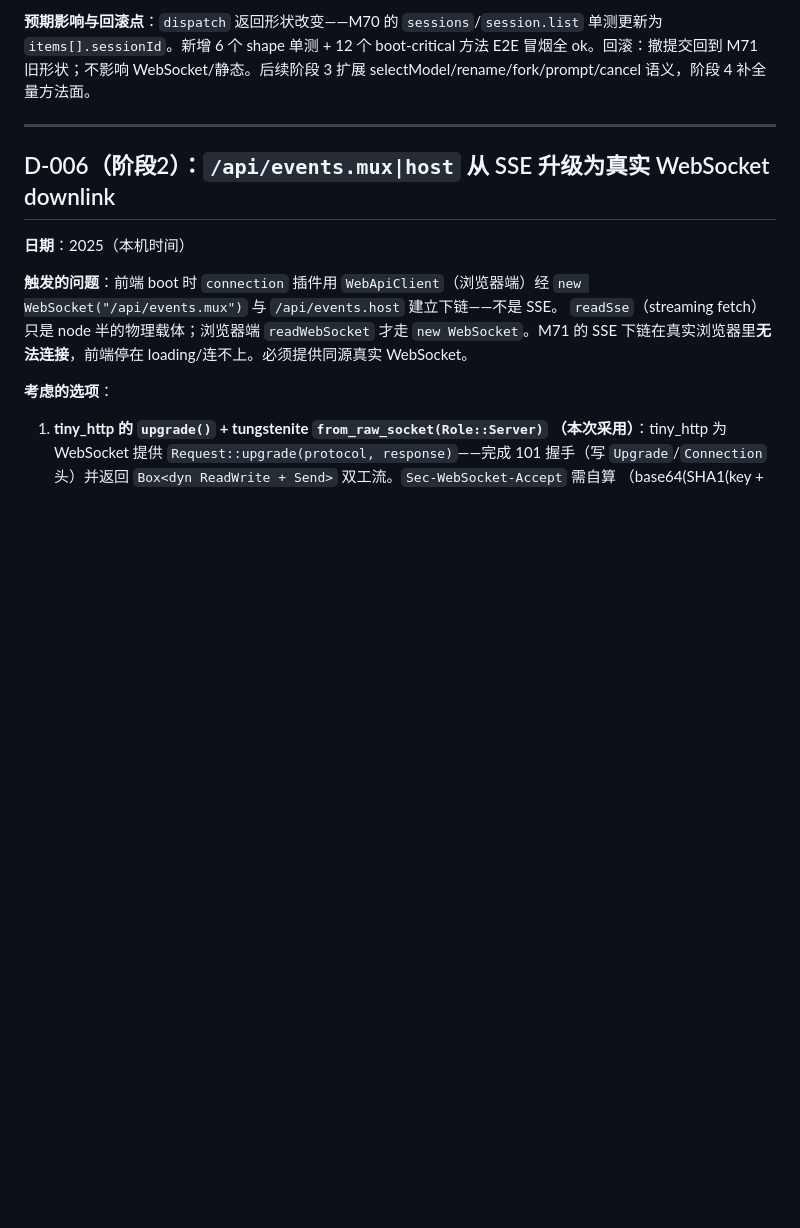
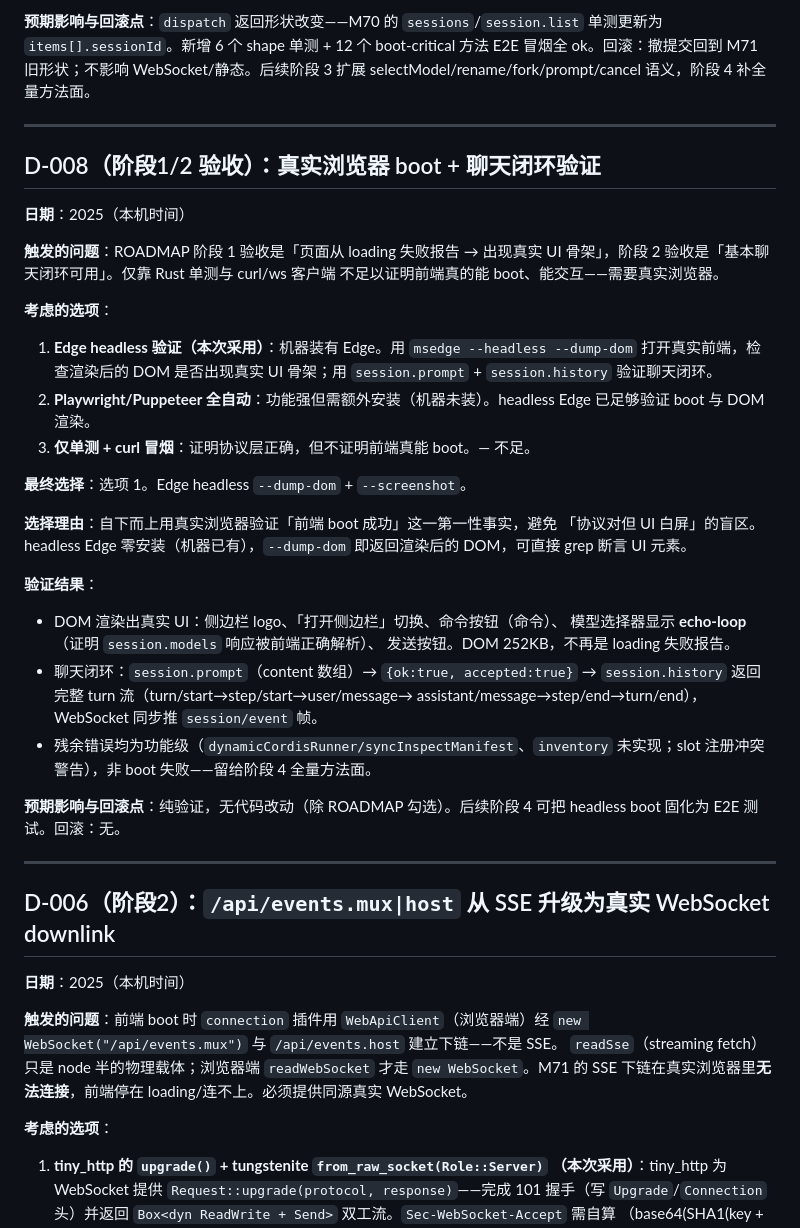
Before and after one commit to shiyukonghui/dsh-rs, a Markdown page: DECISIONS.md, the part around the change. Drawn GitHub-style; blank space fills up the shorter version.

Commit message:
docs(D-008): 真实浏览器 boot + 聊天闭环验收记录 - Edge headless 打开真实前端, DOM 渲染出真实 UI 骨架 (侧边栏/命令/模型选择器 echo-loop/发送按钮) - session.prompt -> echo-loop -> session.history 完整 turn 流, WebSocket 同步推帧 - 残余错误为功能级 (dynamicCordisRunner 等未实现), 非 boot 失败 - ROADMAP 阶段1/2 验收勾选

```diff
--- a/DECISIONS.md
+++ b/DECISIONS.md
@@ -81,6 +81,43 @@ schema 要 `{events:[{event}], hasMore}`。更关键的是 boot 必需的方法
 单测更新为 `items[].sessionId`。新增 6 个 shape 单测 + 12 个 boot-critical 方法
 E2E 冒烟全 ok。回滚：撤提交回到 M71 旧形状；不影响 WebSocket/静态。后续阶段 3
 扩展 selectModel/rename/fork/prompt/cancel 语义，阶段 4 补全量方法面。
+
+---
+
+## D-008（阶段1/2 验收）：真实浏览器 boot + 聊天闭环验证
+
+**日期**：2025（本机时间）
+
+**触发的问题**：ROADMAP 阶段 1 验收是「页面从 loading 失败报告 → 出现真实 UI
+骨架」，阶段 2 验收是「基本聊天闭环可用」。仅靠 Rust 单测与 curl/ws 客户端
+不足以证明前端真的能 boot、能交互——需要真实浏览器。
+
+**考虑的选项**：
+1. **Edge headless 验证（本次采用）**：机器装有 Edge。用 `msedge --headless
+   --dump-dom` 打开真实前端，检查渲染后的 DOM 是否出现真实 UI 骨架；用
+   `session.prompt` + `session.history` 验证聊天闭环。
+2. **Playwright/Puppeteer 全自动**：功能强但需额外安装（机器未装）。headless
+   Edge 已足够验证 boot 与 DOM 渲染。
+3. **仅单测 + curl 冒烟**：证明协议层正确，但不证明前端真能 boot。— 不足。
+
+**最终选择**：选项 1。Edge headless `--dump-dom` + `--screenshot`。
+
+**选择理由**：自下而上用真实浏览器验证「前端 boot 成功」这一第一性事实，避免
+「协议对但 UI 白屏」的盲区。headless Edge 零安装（机器已有），`--dump-dom`
+即返回渲染后的 DOM，可直接 grep 断言 UI 元素。
+
+**验证结果**：
+- DOM 渲染出真实 UI：侧边栏 logo、「打开侧边栏」切换、命令按钮（命令）、
+  模型选择器显示 **echo-loop**（证明 `session.models` 响应被前端正确解析）、
+  发送按钮。DOM 252KB，不再是 loading 失败报告。
+- 聊天闭环：`session.prompt`（content 数组）→ `{ok:true, accepted:true}` →
+  `session.history` 返回完整 turn 流（turn/start→step/start→user/message→
+  assistant/message→step/end→turn/end），WebSocket 同步推 `session/event` 帧。
+- 残余错误均为功能级（`dynamicCordisRunner/syncInspectManifest`、`inventory`
+  未实现；slot 注册冲突警告），非 boot 失败——留给阶段 4 全量方法面。
+
+**预期影响与回滚点**：纯验证，无代码改动（除 ROADMAP 勾选）。后续阶段 4 可把
+headless boot 固化为 E2E 测试。回滚：无。
 
 ---
 
```
Also changed, not shown: ROADMAP-web-full-usability.md (+6 -3 lines).
